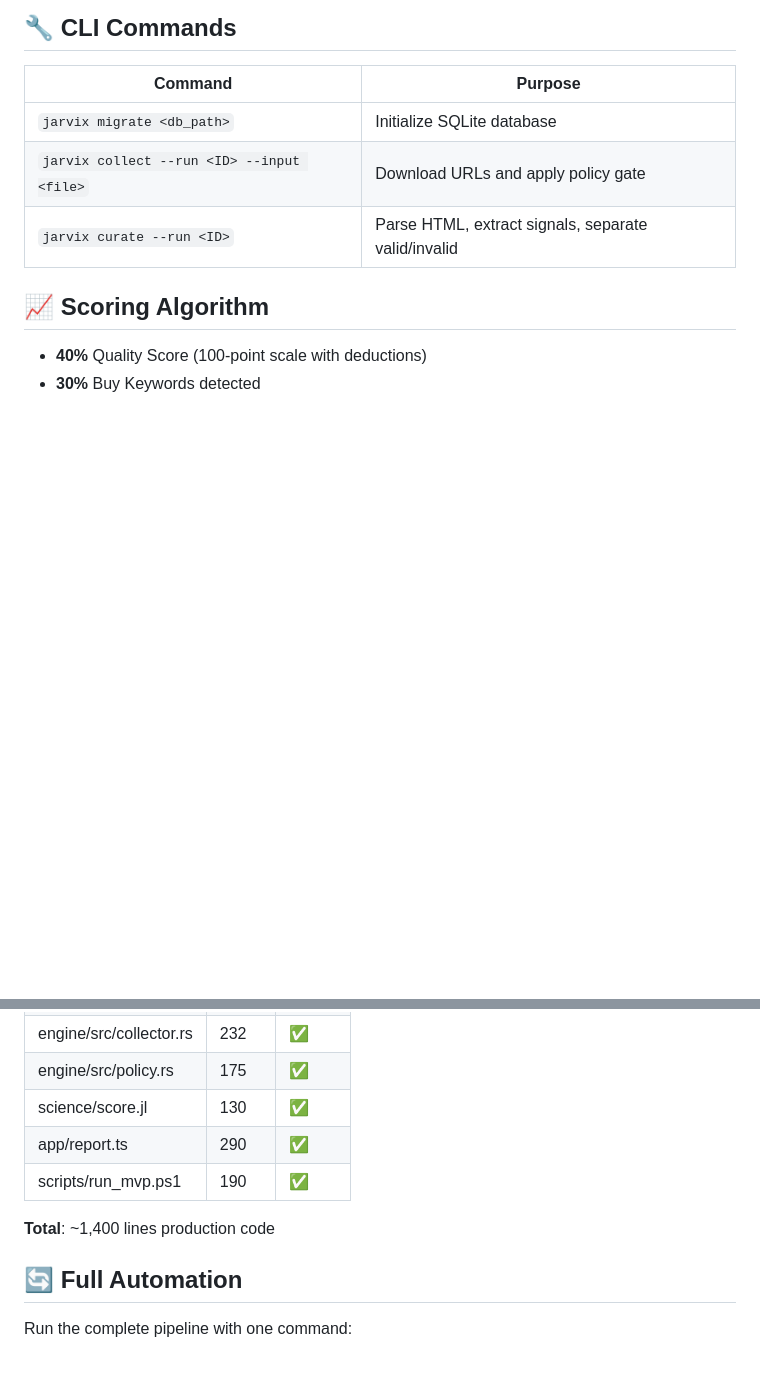
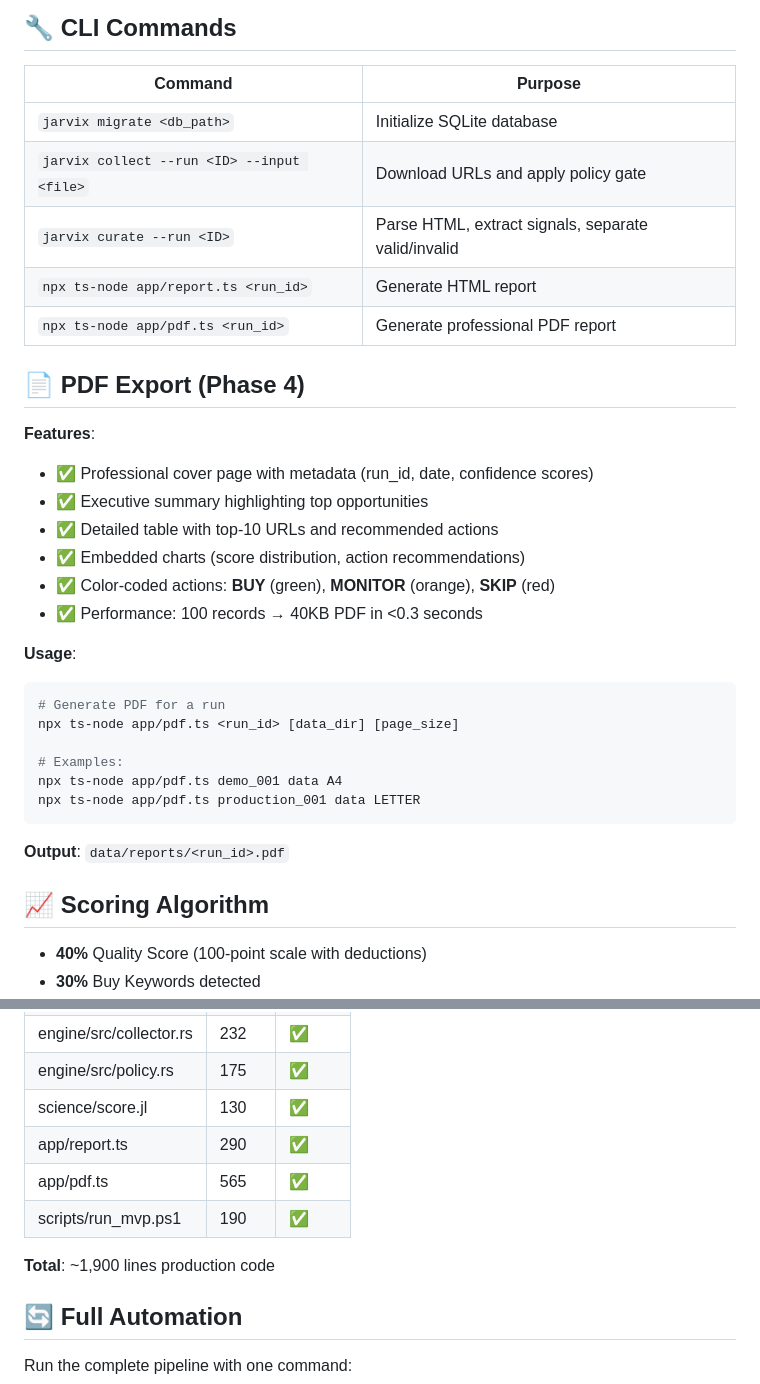
Before and after one commit to Rigohl/JARVIX-MULTISTACK, a Markdown page: README.md, 2 parts joined by grey strips. Drawn GitHub-style; blank space fills up the shorter version.

Commit message:
Update README with PDF export documentation and usage examples
Co-authored-by: Rigohl <213460755+Rigohl@users.noreply.github.com>

````diff
--- a/README.md
+++ b/README.md
@@ -94,6 +100,30 @@ seeds.txt →
 | `jarvix migrate <db_path>` | Initialize SQLite database |
 | `jarvix collect --run <ID> --input <file>` | Download URLs and apply policy gate |
 | `jarvix curate --run <ID>` | Parse HTML, extract signals, separate valid/invalid |
+| `npx ts-node app/report.ts <run_id>` | Generate HTML report |
+| `npx ts-node app/pdf.ts <run_id>` | Generate professional PDF report |
+
+## 📄 PDF Export (Phase 4)
+
+**Features**:
+- ✅ Professional cover page with metadata (run_id, date, confidence scores)
+- ✅ Executive summary highlighting top opportunities
+- ✅ Detailed table with top-10 URLs and recommended actions
+- ✅ Embedded charts (score distribution, action recommendations)
+- ✅ Color-coded actions: **BUY** (green), **MONITOR** (orange), **SKIP** (red)
+- ✅ Performance: 100 records → 40KB PDF in <0.3 seconds
+
+**Usage**:
+```bash
+# Generate PDF for a run
+npx ts-node app/pdf.ts <run_id> [data_dir] [page_size]
+
+# Examples:
+npx ts-node app/pdf.ts demo_001 data A4
+npx ts-node app/pdf.ts production_001 data LETTER
+```
+
+**Output**: `data/reports/<run_id>.pdf`
 
 ## 📈 Scoring Algorithm
 
@@ -131,9 +161,10 @@ For detailed information, see:
 | engine/src/policy.rs | 175 | ✅ |
 | science/score.jl | 130 | ✅ |
 | app/report.ts | 290 | ✅ |
+| app/pdf.ts | 565 | ✅ |
 | scripts/run_mvp.ps1 | 190 | ✅ |
 
-**Total**: ~1,400 lines production code
+**Total**: ~1,900 lines production code
 
 ## 🔄 Full Automation
 
````
Also changed, not shown: other parts of README.md (+10 -4 lines).
